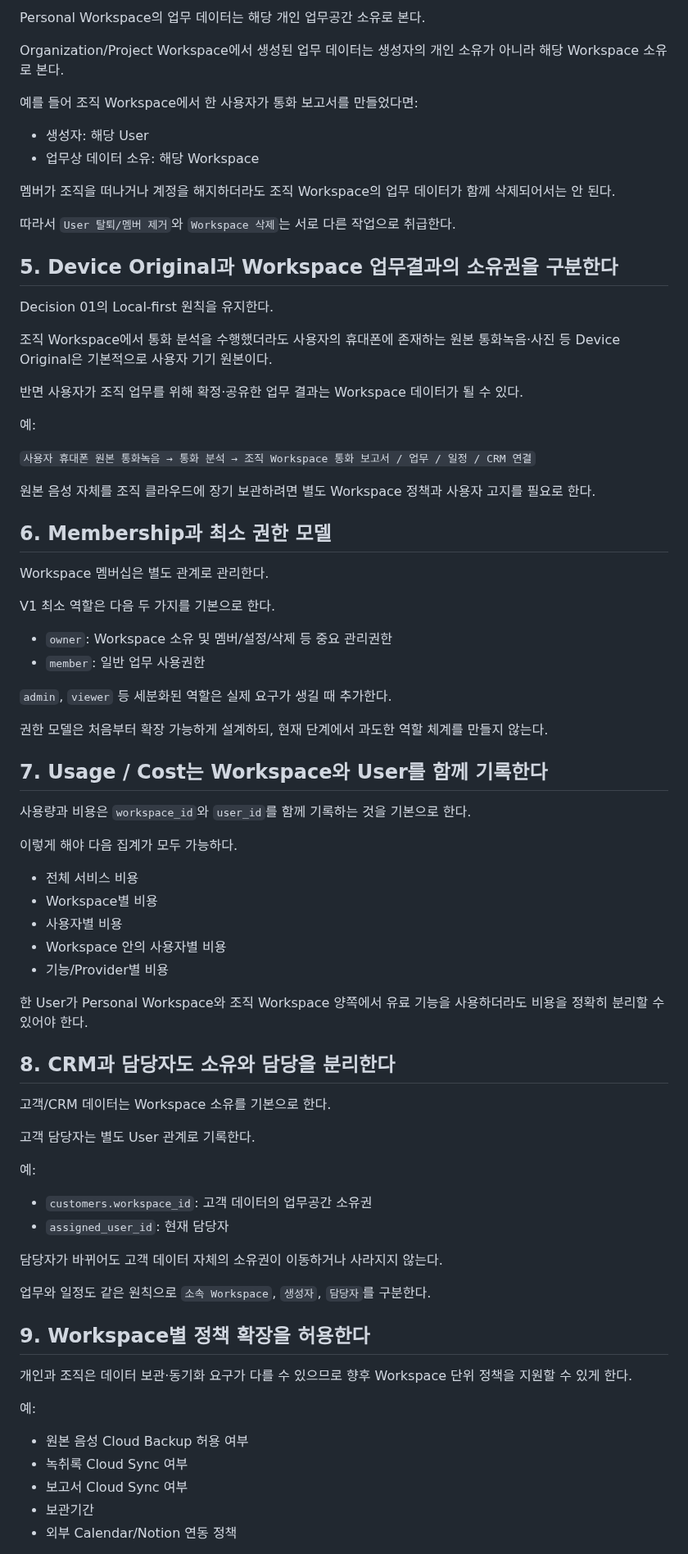
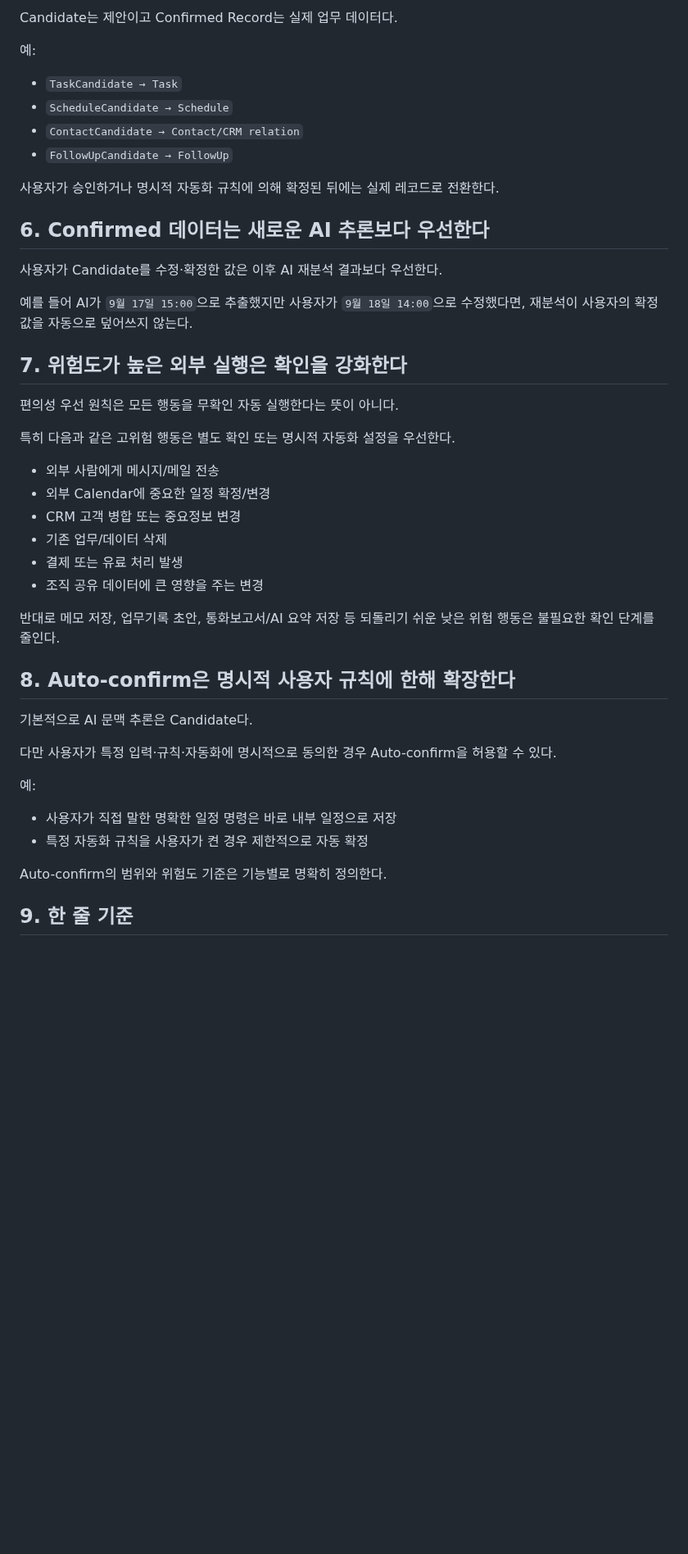
Before and after one commit to cetin072/worklog-voice-pwa, a Markdown page: docs/PLATFORM_FOUNDATION_V1.md, the part around one of its changes. Shown at 82% size. Drawn GitHub-style; blank space fills up the shorter version.

Commit message:
docs: Decision 03 공통 결과 계약과 편의성 우선 UX 확정

```diff
--- a/docs/PLATFORM_FOUNDATION_V1.md
+++ b/docs/PLATFORM_FOUNDATION_V1.md
@@ -321,82 +208,46 @@ Google Workspace와 유사하게 `사람`과 `업무공간`을 분리하되, 업
 
-Personal Workspace의 업무 데이터는 해당 개인 업무공간 소유로 본다.
-
-Organization/Project Workspace에서 생성된 업무 데이터는 생성자의 개인 소유가 아니라 해당 Workspace 소유로 본다.
-
-예를 들어 조직 Workspace에서 한 사용자가 통화 보고서를 만들었다면:
-
-- 생성자: 해당 User
-- 업무상 데이터 소유: 해당 Workspace
-
-멤버가 조직을 떠나거나 계정을 해지하더라도 조직 Workspace의 업무 데이터가 함께 삭제되어서는 안 된다.
-
-따라서 `User 탈퇴/멤버 제거`와 `Workspace 삭제`는 서로 다른 작업으로 취급한다.
-
-## 5. Device Original과 Workspace 업무결과의 소유권을 구분한다
-
-Decision 01의 Local-first 원칙을 유지한다.
-
-조직 Workspace에서 통화 분석을 수행했더라도 사용자의 휴대폰에 존재하는 원본 통화녹음·사진 등 Device Original은 기본적으로 사용자 기기 원본이다.
-
-반면 사용자가 조직 업무를 위해 확정·공유한 업무 결과는 Workspace 데이터가 될 수 있다.
+Candidate는 제안이고 Confirmed Record는 실제 업무 데이터다.
 
 예:
+- `TaskCandidate → Task`
+- `ScheduleCandidate → Schedule`
+- `ContactCandidate → Contact/CRM relation`
+- `FollowUpCandidate → FollowUp`
 
-`사용자 휴대폰 원본 통화녹음 → 통화 분석 → 조직 Workspace 통화 보고서 / 업무 / 일정 / CRM 연결`
+사용자가 승인하거나 명시적 자동화 규칙에 의해 확정된 뒤에는 실제 레코드로 전환한다.
 
-원본 음성 자체를 조직 클라우드에 장기 보관하려면 별도 Workspace 정책과 사용자 고지를 필요로 한다.
+## 6. Confirmed 데이터는 새로운 AI 추론보다 우선한다
 
-## 6. Membership과 최소 권한 모델
+사용자가 Candidate를 수정·확정한 값은 이후 AI 재분석 결과보다 우선한다.
 
-Workspace 멤버십은 별도 관계로 관리한다.
+예를 들어 AI가 `9월 17일 15:00`으로 추출했지만 사용자가 `9월 18일 14:00`으로 수정했다면, 재분석이 사용자의 확정값을 자동으로 덮어쓰지 않는다.
 
-V1 최소 역할은 다음 두 가지를 기본으로 한다.
+## 7. 위험도가 높은 외부 실행은 확인을 강화한다
 
-- `owner`: Workspace 소유 및 멤버/설정/삭제 등 중요 관리권한
-- `member`: 일반 업무 사용권한
+편의성 우선 원칙은 모든 행동을 무확인 자동 실행한다는 뜻이 아니다.
 
-`admin`, `viewer` 등 세분화된 역할은 실제 요구가 생길 때 추가한다.
+특히 다음과 같은 고위험 행동은 별도 확인 또는 명시적 자동화 설정을 우선한다.
 
-권한 모델은 처음부터 확장 가능하게 설계하되, 현재 단계에서 과도한 역할 체계를 만들지 않는다.
+- 외부 사람에게 메시지/메일 전송
+- 외부 Calendar에 중요한 일정 확정/변경
+- CRM 고객 병합 또는 중요정보 변경
+- 기존 업무/데이터 삭제
+- 결제 또는 유료 처리 발생
+- 조직 공유 데이터에 큰 영향을 주는 변경
 
-## 7. Usage / Cost는 Workspace와 User를 함께 기록한다
+반대로 메모 저장, 업무기록 초안, 통화보고서/AI 요약 저장 등 되돌리기 쉬운 낮은 위험 행동은 불필요한 확인 단계를 줄인다.
 
-사용량과 비용은 `workspace_id`와 `user_id`를 함께 기록하는 것을 기본으로 한다.
+## 8. Auto-confirm은 명시적 사용자 규칙에 한해 확장한다
 
-이렇게 해야 다음 집계가 모두 가능하다.
+기본적으로 AI 문맥 추론은 Candidate다.
 
-- 전체 서비스 비용
-- Workspace별 비용
-- 사용자별 비용
-- Workspace 안의 사용자별 비용
-- 기능/Provider별 비용
-
-한 User가 Personal Workspace와 조직 Workspace 양쪽에서 유료 기능을 사용하더라도 비용을 정확히 분리할 수 있어야 한다.
-
-## 8. CRM과 담당자도 소유와 담당을 분리한다
-
-고객/CRM 데이터는 Workspace 소유를 기본으로 한다.
-
-고객 담당자는 별도 User 관계로 기록한다.
+다만 사용자가 특정 입력·규칙·자동화에 명시적으로 동의한 경우 Auto-confirm을 허용할 수 있다.
 
 예:
+- 사용자가 직접 말한 명확한 일정 명령은 바로 내부 일정으로 저장
+- 특정 자동화 규칙을 사용자가 켠 경우 제한적으로 자동 확정
 
-- `customers.workspace_id`: 고객 데이터의 업무공간 소유권
-- `assigned_user_id`: 현재 담당자
+Auto-confirm의 범위와 위험도 기준은 기능별로 명확히 정의한다.
 
-담당자가 바뀌어도 고객 데이터 자체의 소유권이 이동하거나 사라지지 않는다.
+## 9. 한 줄 기준
 
-업무와 일정도 같은 원칙으로 `소속 Workspace`, `생성자`, `담당자`를 구분한다.
-
-## 9. Workspace별 정책 확장을 허용한다
-
-개인과 조직은 데이터 보관·동기화 요구가 다를 수 있으므로 향후 Workspace 단위 정책을 지원할 수 있게 한다.
-
-예:
-
-- 원본 음성 Cloud Backup 허용 여부
-- 녹취록 Cloud Sync 여부
-- 보고서 Cloud Sync 여부
-- 보관기간
-- 외부 Calendar/Notion 연동 정책
-
```
Also changed, not shown: other parts of docs/PLATFORM_FOUNDATION_V1.md (+143 -281 lines).
